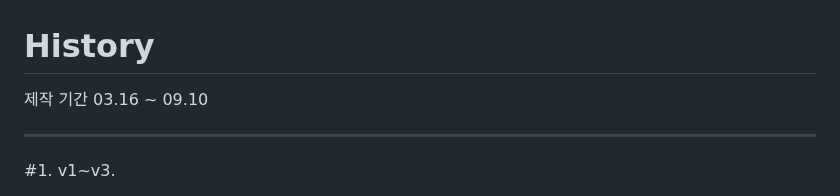
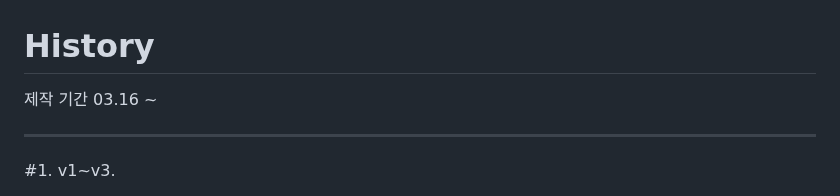
Before and after one commit to anoBand/youtube_score_capturer, a Markdown page: README.md, the part around the change. GitHub-like rendering.

Commit message:
Update production period in README

```diff
--- a/README.md
+++ b/README.md
@@ -1,6 +1,6 @@
 # History
 
-제작 기간 03.16 ~ 09.10
+제작 기간 03.16 ~
 
 ---
 #1. v1~v3.
```
